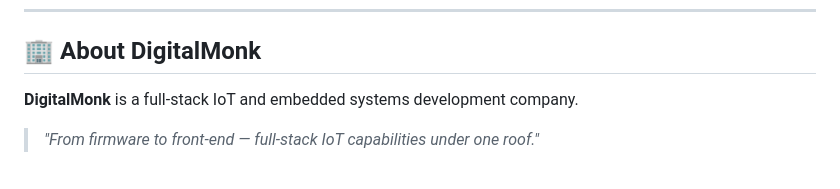
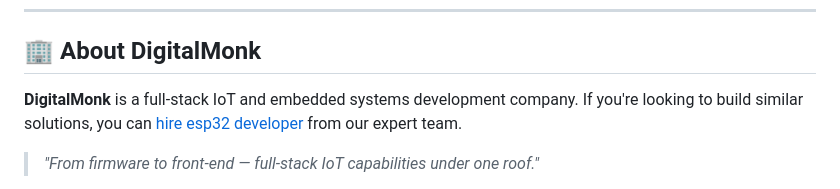
Before and after one commit to Mansi7-7/esp32-cold-storage-monitoring-matter, a Markdown page: cold-storage-matter/README.md, the part around the change. Rendered like a GitHub page.

```diff
--- a/cold-storage-matter/README.md
+++ b/cold-storage-matter/README.md
@@ -273,7 +273,7 @@ See [LICENSE](LICENSE) for details.
 
 ## 🏢 About DigitalMonk
 
-**DigitalMonk** is a full-stack IoT and embedded systems development company.
+**DigitalMonk** is a full-stack IoT and embedded systems development company. If you're looking to build similar solutions, you can <a href="https://digitalmonk.biz/hire-esp32-developer/">hire esp32 developer</a> from our expert team.
 
 > *"From firmware to front-end — full-stack IoT capabilities under one roof."*
 
```
